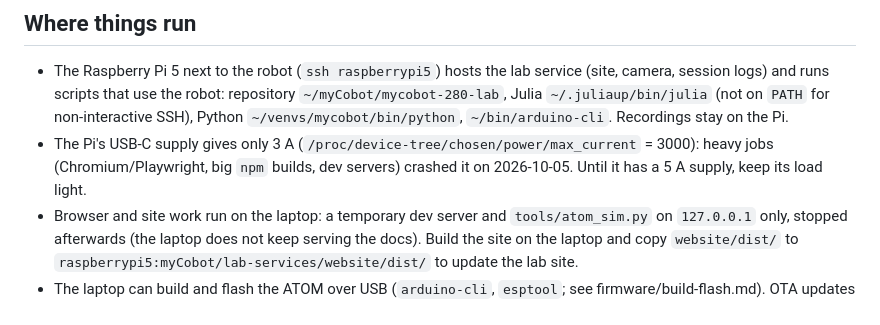
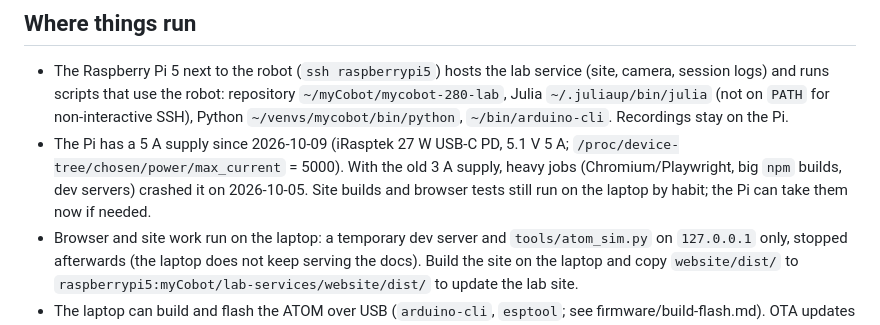
Before and after one commit to ferrolho/MyCobot.jl, a Markdown page: CLAUDE.md, the part around the change. GitHub-like rendering.

Commit message:
The Pi's 5 A supply (iRasptek 27 W USB-C PD; max_current 5000, 5.10 V, no throttling): heavier jobs can run on the Pi

```diff
--- a/CLAUDE.md
+++ b/CLAUDE.md
@@ -95,7 +95,7 @@ The package supports real-time robot visualization:
 ## Where things run
 
 - The Raspberry Pi 5 next to the robot (`ssh raspberrypi5`) hosts the lab service (site, camera, session logs) and runs scripts that use the robot: repository `~/myCobot/mycobot-280-lab`, Julia `~/.juliaup/bin/julia` (not on `PATH` for non-interactive SSH), Python `~/venvs/mycobot/bin/python`, `~/bin/arduino-cli`. Recordings stay on the Pi.
-- The Pi's USB-C supply gives only 3 A (`/proc/device-tree/chosen/power/max_current` = 3000): heavy jobs (Chromium/Playwright, big `npm` builds, dev servers) crashed it on 2026-10-05. Until it has a 5 A supply, keep its load light.
+- The Pi has a 5 A supply since 2026-10-09 (iRasptek 27 W USB-C PD, 5.1 V 5 A; `/proc/device-tree/chosen/power/max_current` = 5000). With the old 3 A supply, heavy jobs (Chromium/Playwright, big `npm` builds, dev servers) crashed it on 2026-10-05. Site builds and browser tests still run on the laptop by habit; the Pi can take them now if needed.
 - Browser and site work run on the laptop: a temporary dev server and `tools/atom_sim.py` on `127.0.0.1` only, stopped afterwards (the laptop does not keep serving the docs). Build the site on the laptop and copy `website/dist/` to `raspberrypi5:myCobot/lab-services/website/dist/` to update the lab site.
 - The laptop can build and flash the ATOM over USB (`arduino-cli`, `esptool`; see firmware/build-flash.md). OTA updates work from either machine.
 - The Pi hub (`raspberrypi5:git/mycobot-280-lab.git`, remote `pi`) is git storage; push branches there. Push to GitHub (`origin`) only when the user says so.
```
Also changed, not shown: 1 other file.
